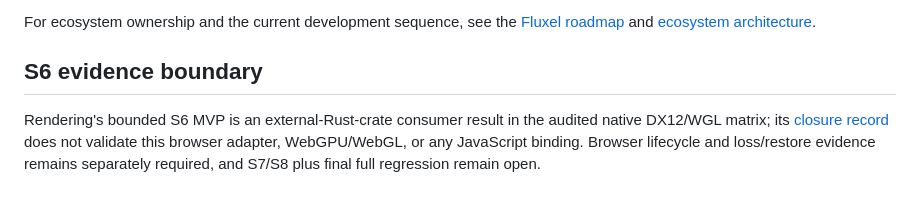
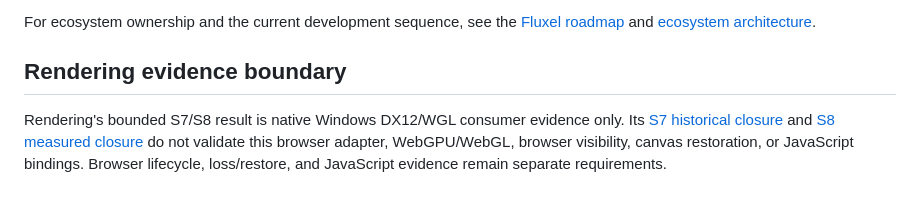
Before and after one commit to fluxel-project/fluxel-jsbridge, a Markdown page: README.md, the part around the change. Rendered like a GitHub page.

Commit message:
Clarify native Rendering closure and browser evidence boundary

```diff
--- a/README.md
+++ b/README.md
@@ -57,10 +57,11 @@ For ecosystem ownership and the current development sequence, see the
 [Fluxel roadmap](https://github.com/fluxel-project/.github/blob/main/ROADMAP.md)
 and [ecosystem architecture](https://github.com/fluxel-project/.github/blob/main/ECOSYSTEM_ARCHITECTURE.md).
 
-## S6 evidence boundary
+## Rendering evidence boundary
 
-Rendering's bounded S6 MVP is an external-Rust-crate consumer result in the
-audited native DX12/WGL matrix; its [closure record](https://github.com/fluxel-project/fluxel-rendering/blob/c163db2362154fbb75289a6a5263312b69350d1e/documents/s6-typed-forward-closure.md)
-does not validate this browser adapter, WebGPU/WebGL, or any JavaScript binding.
-Browser lifecycle and loss/restore evidence remains separately required, and
-S7/S8 plus final full regression remain open.
+Rendering's bounded S7/S8 result is native Windows DX12/WGL consumer evidence
+only. Its [S7 historical closure](https://github.com/fluxel-project/fluxel-rendering/blob/main/documents/s7-deferred-closure.md)
+and [S8 measured closure](https://github.com/fluxel-project/fluxel-rendering/blob/main/documents/s8-measured-closure.md)
+do not validate this browser adapter, WebGPU/WebGL, browser visibility, canvas
+restoration, or JavaScript bindings. Browser lifecycle, loss/restore, and
+JavaScript evidence remain separate requirements.
```
